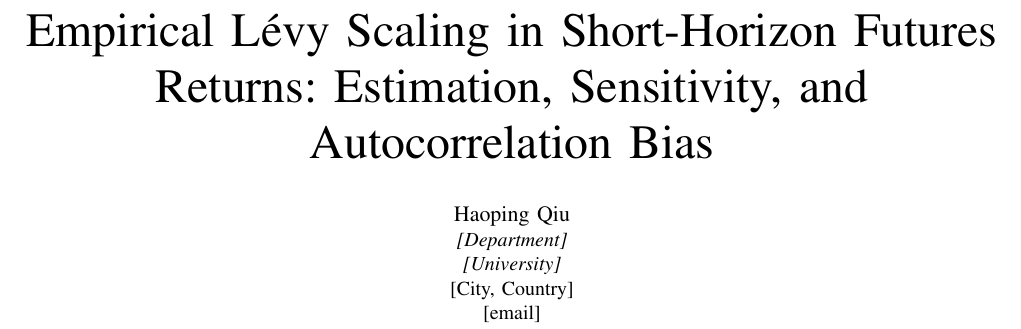
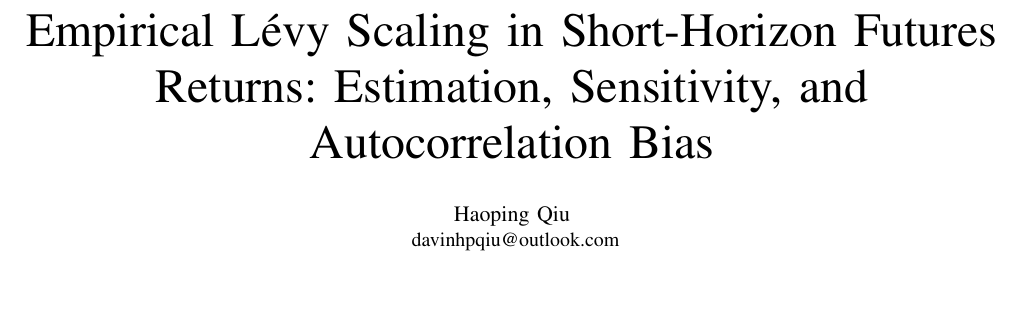
Before and after one commit to davinhpqiu/Levy-Scaling-Project, a LaTeX paper (paper/main.tex): part of page 1 of 8, cut so that both start at the same text, the shorter picture padded with empty space. Compiled offline with pdfLaTeX; a missing font is replaced by an installed copy or a similar font; a LaTeX package or settings file that is missing is left out.

Commit message:
Updates from Overleaf

```diff
--- a/paper/main.tex
+++ b/paper/main.tex
@@ -10,10 +10,8 @@
        Estimation, Sensitivity, and Autocorrelation Bias}
 
 \author{\IEEEauthorblockN{Haoping Qiu}
-\IEEEauthorblockA{\textit{[Department]}\\
-\textit{[University]}\\
-\mbox{[City, Country]}\\
-\mbox{[email]}}}
+\IEEEauthorblockA{
+\mbox{davinhpqiu@outlook.com}}}
 
 % ══════════════════════════════════════════════════════════════════════════════
 \maketitle
```
